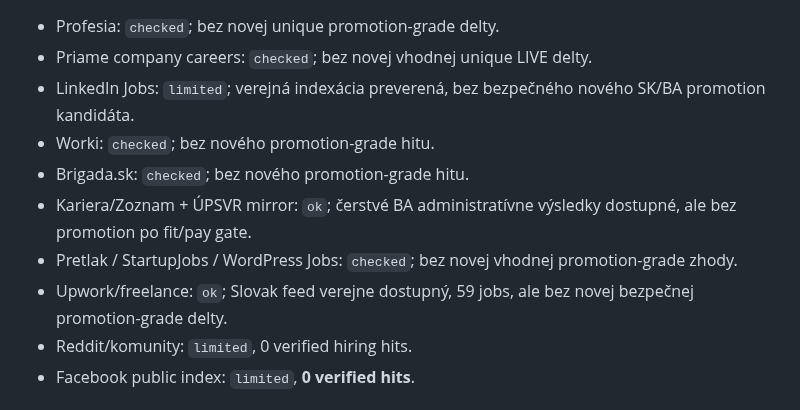
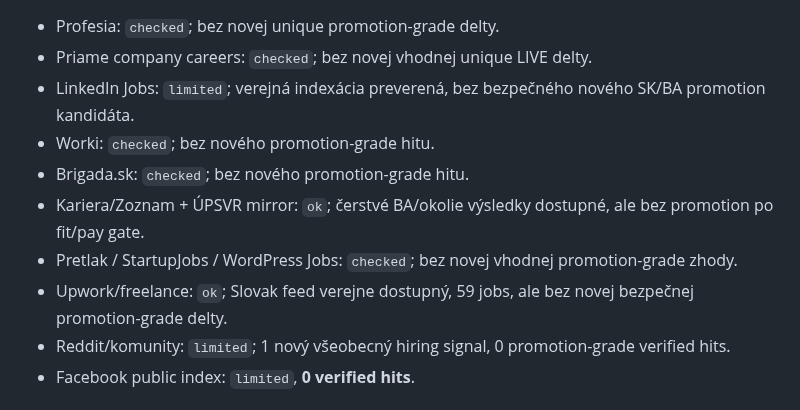
Before and after one commit to Jarekkom86/komarena-job-radar, a Markdown page: PRACA_PRE_JARA_MASTER.md, the part around one of its changes. Drawn GitHub-style.

```diff
--- a/PRACA_PRE_JARA_MASTER.md
+++ b/PRACA_PRE_JARA_MASTER.md
@@ -54,9 +54,9 @@ Aktualizované: 5. 9. 2026 14:29 CEST
 - LinkedIn Jobs: `limited`; verejná indexácia preverená, bez bezpečného nového SK/BA promotion kandidáta.
 - Worki: `checked`; bez nového promotion-grade hitu.
 - Brigada.sk: `checked`; bez nového promotion-grade hitu.
-- Kariera/Zoznam + ÚPSVR mirror: `ok`; čerstvé BA administratívne výsledky dostupné, ale bez promotion po fit/pay gate.
+- Kariera/Zoznam + ÚPSVR mirror: `ok`; čerstvé BA/okolie výsledky dostupné, ale bez promotion po fit/pay gate.
 - Pretlak / StartupJobs / WordPress Jobs: `checked`; bez novej vhodnej promotion-grade zhody.
 - Upwork/freelance: `ok`; Slovak feed verejne dostupný, 59 jobs, ale bez novej bezpečnej promotion-grade delty.
-- Reddit/komunity: `limited`, 0 verified hiring hits.
+- Reddit/komunity: `limited`; 1 nový všeobecný hiring signal, 0 promotion-grade verified hits.
 - Facebook public index: `limited`, **0 verified hits**.
 
```
Also changed, not shown: other parts of PRACA_PRE_JARA_MASTER.md (+15 -12 lines).
